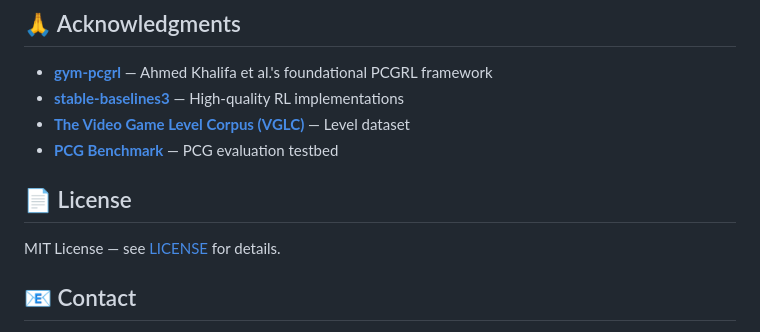
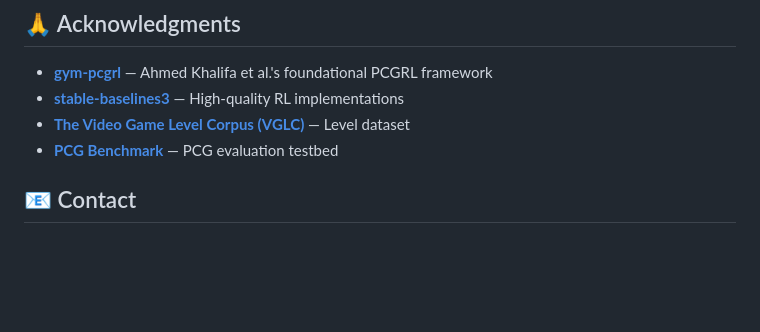
Before and after one commit to Red1-Rahman/RAPCG-MetaRL, a Markdown page: README.md, the part around the change. Rendered like a GitHub page; blank space fills up the shorter version.

```diff
--- a/README.md
+++ b/README.md
@@ -95,9 +95,6 @@ Please also cite the foundational work this project builds upon:
 - **[The Video Game Level Corpus (VGLC)](https://github.com/TheVGLC/TheVGLC)** — Level dataset
 - **[PCG Benchmark](https://github.com/amidos2006/gym-pcgrl)** — PCG evaluation testbed
 
-## 📄 License
-
-MIT License — see [LICENSE](LICENSE) for details.
 
 ## 📧 Contact
 
```
